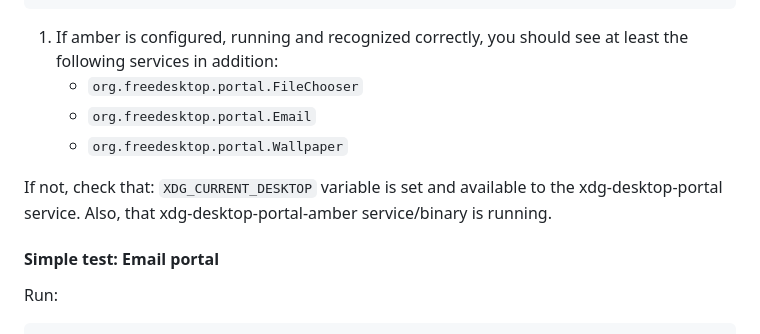
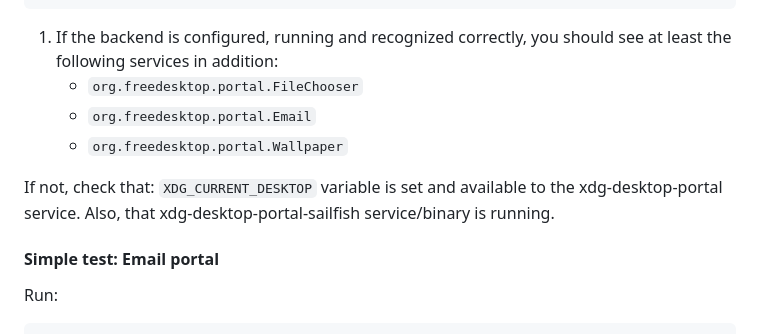
Before and after one commit to nephros/xdg-desktop-portal-amber, a Markdown page: doc/README_Testing.md, the part around the change printed below. Rendered like a GitHub page.

````diff
--- a/doc/README_Testing.md
+++ b/doc/README_Testing.md
@@ -83,13 +83,13 @@ org.freedesktop.portal.PowerProfileMonitor interface -         -            -
 org.freedesktop.portal.ProxyResolver       interface -         -            -
 ```
 
-1. If amber is configured, running and recognized correctly, you should see at least the following services in addition:
+1. If the backend is configured, running and recognized correctly, you should see at least the following services in addition:
    - `org.freedesktop.portal.FileChooser`
    - `org.freedesktop.portal.Email`
    - `org.freedesktop.portal.Wallpaper`
 
 If not, check that: `XDG_CURRENT_DESKTOP` variable is set and available to the
-xdg-desktop-portal service. Also, that xdg-desktop-portal-amber service/binary
+xdg-desktop-portal service. Also, that xdg-desktop-portal-sailfish service/binary
 is running.
 
 
````
Also changed, not shown: other parts of doc/README_Testing.md (+15 -15 lines), doc/SailfishOS_Iface_Table.md (+4 -4 lines).
